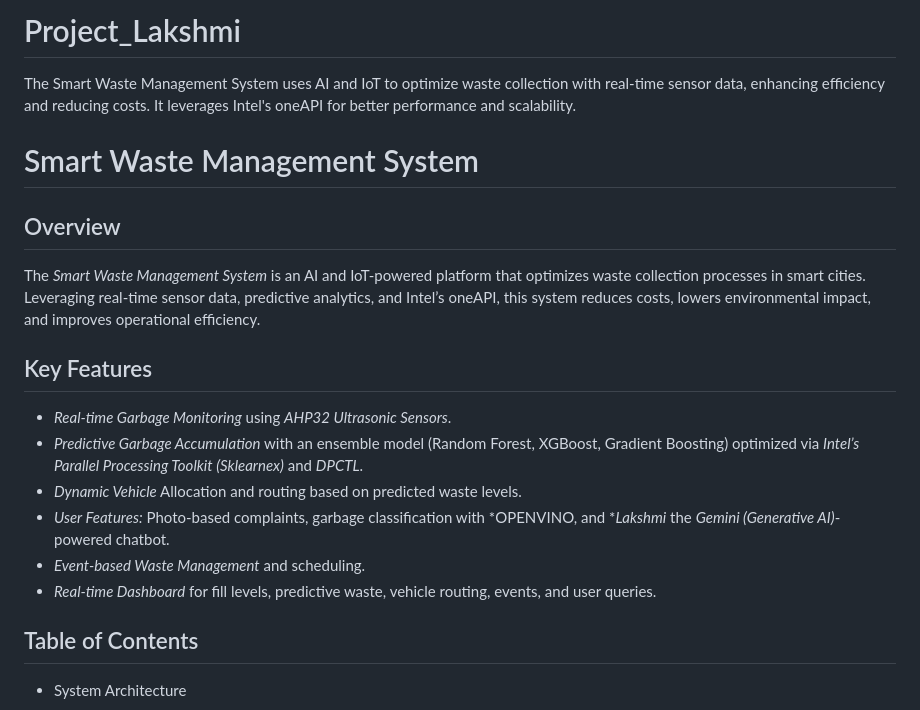
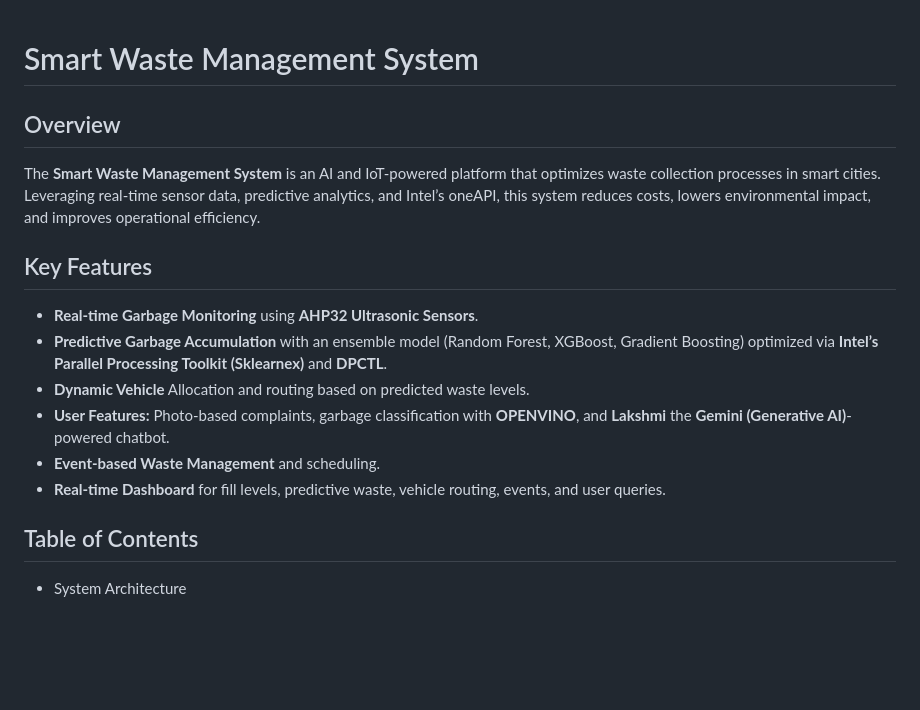
Before and after one commit to srikanth-v05/Project_Lakshmi, a Markdown page: README.md, the part around one of its changes. Rendered like a GitHub page; blank space fills up the shorter version.

```diff
--- a/README.md
+++ b/README.md
@@ -1,17 +1,15 @@
-# Project_Lakshmi
-The Smart Waste Management System uses AI and IoT to optimize waste collection with real-time sensor data, enhancing efficiency and reducing costs. It leverages Intel's oneAPI for better performance and scalability.
 # Smart Waste Management System
 
 ## Overview
-The *Smart Waste Management System* is an AI and IoT-powered platform that optimizes waste collection processes in smart cities. Leveraging real-time sensor data, predictive analytics, and Intel’s oneAPI, this system reduces costs, lowers environmental impact, and improves operational efficiency.
+The **Smart Waste Management System** is an AI and IoT-powered platform that optimizes waste collection processes in smart cities. Leveraging real-time sensor data, predictive analytics, and Intel’s oneAPI, this system reduces costs, lowers environmental impact, and improves operational efficiency.
 
 ## Key Features
-- *Real-time Garbage Monitoring* using *AHP32 Ultrasonic Sensors*.
-- *Predictive Garbage Accumulation* with an ensemble model (Random Forest, XGBoost, Gradient Boosting) optimized via *Intel’s Parallel Processing Toolkit (Sklearnex)* and *DPCTL*.
-- *Dynamic Vehicle* Allocation and routing based on predicted waste levels.
-- *User Features:* Photo-based complaints, garbage classification with *OPENVINO, and **Lakshmi* the *Gemini (Generative AI)*-powered chatbot.
-- *Event-based Waste Management* and scheduling.
-- *Real-time Dashboard* for fill levels, predictive waste, vehicle routing, events, and user queries.
+- **Real-time Garbage Monitoring** using **AHP32 Ultrasonic Sensors**.
+- **Predictive Garbage Accumulation** with an ensemble model (Random Forest, XGBoost, Gradient Boosting) optimized via **Intel’s Parallel Processing Toolkit (Sklearnex)** and **DPCTL**.
+- **Dynamic Vehicle** Allocation and routing based on predicted waste levels.
+- **User Features:** Photo-based complaints, garbage classification with **OPENVINO**, and **Lakshmi** the **Gemini (Generative AI)**-powered chatbot.
+- **Event-based Waste Management** and scheduling.
+- **Real-time Dashboard** for fill levels, predictive waste, vehicle routing, events, and user queries.
 
 ## Table of Contents
 - System Architecture
```
Also changed, not shown: other parts of README.md (+36 -36 lines).
